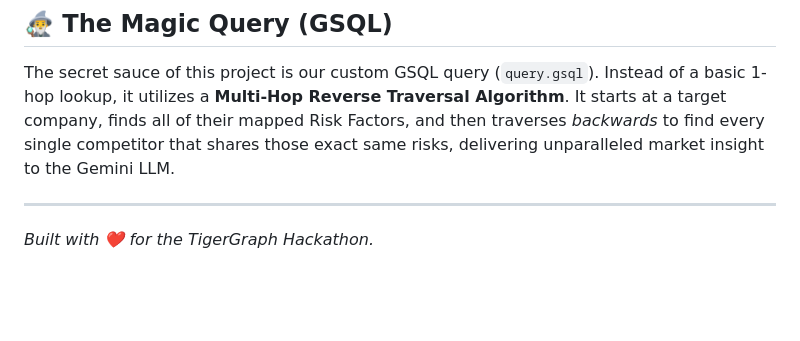
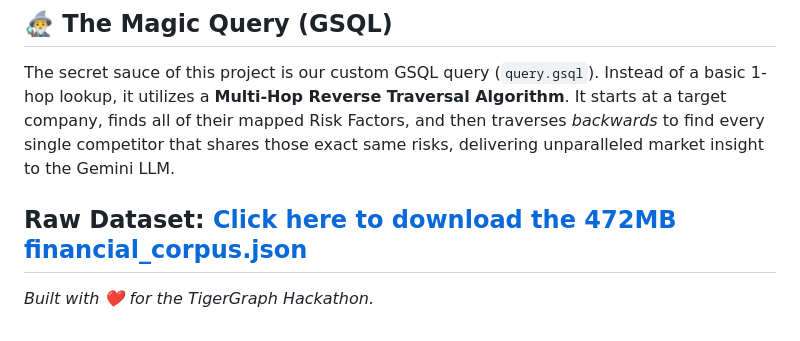
Before and after one commit to abhinay-codes/TigerGraph-100M-, a Markdown page: README.md, the part around the change. Rendered like a GitHub page; blank space fills up the shorter version.

```diff
--- a/README.md
+++ b/README.md
@@ -119,5 +119,6 @@ Navigate to `http://localhost:8000` in your browser. Type a financial query into
 The secret sauce of this project is our custom GSQL query (`query.gsql`).
 Instead of a basic 1-hop lookup, it utilizes a **Multi-Hop Reverse Traversal Algorithm**. It starts at a target company, finds all of their mapped Risk Factors, and then traverses *backwards* to find every single competitor that shares those exact same risks, delivering unparalleled market insight to the Gemini LLM.
 
+**Raw Dataset:** [Click here to download the 472MB financial_corpus.json](https://1drv.ms/u/c/b35b4e95396fabd0/IQD6XfBvvXImQo5CVNARUo6GAdvPLwGuadlgCY3F_HMEapI?e=xDVOeu)
 ---
 *Built with ❤️ for the TigerGraph Hackathon.*
```
